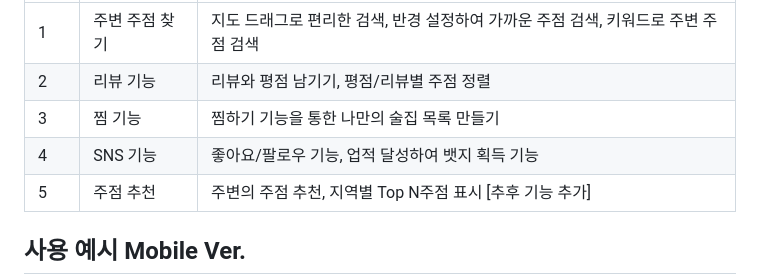
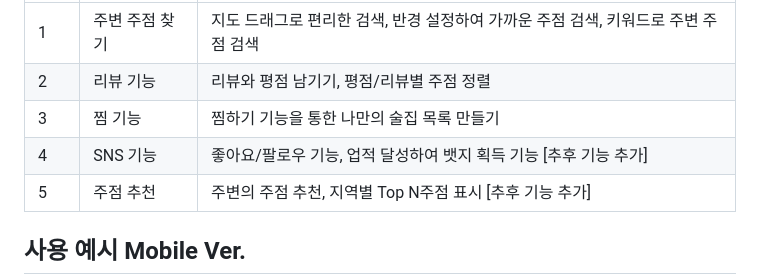
Before and after one commit to deenuit113/AlcoholMap, a Markdown page: README.md, the part around the change. GitHub-like rendering.

Commit message:
Docs: update readme

```diff
--- a/README.md
+++ b/README.md
@@ -10,7 +10,7 @@
 |1|주변 주점 찾기|지도 드래그로 편리한 검색, 반경 설정하여 가까운 주점 검색, 키워드로 주변 주점 검색|
 |2|리뷰 기능|리뷰와  평점 남기기, 평점/리뷰별 주점 정렬|
 |3|찜 기능|찜하기 기능을 통한 나만의 술집 목록 만들기||
-|4|SNS 기능|좋아요/팔로우 기능, 업적 달성하여 뱃지 획득 기능 ||
+|4|SNS 기능|좋아요/팔로우 기능, 업적 달성하여 뱃지 획득 기능 [추후 기능 추가]||
 |5|주점 추천|주변의 주점 추천, 지역별 Top N주점 표시 [추후 기능 추가]||
 
 ## 사용 예시 Mobile Ver.
```
